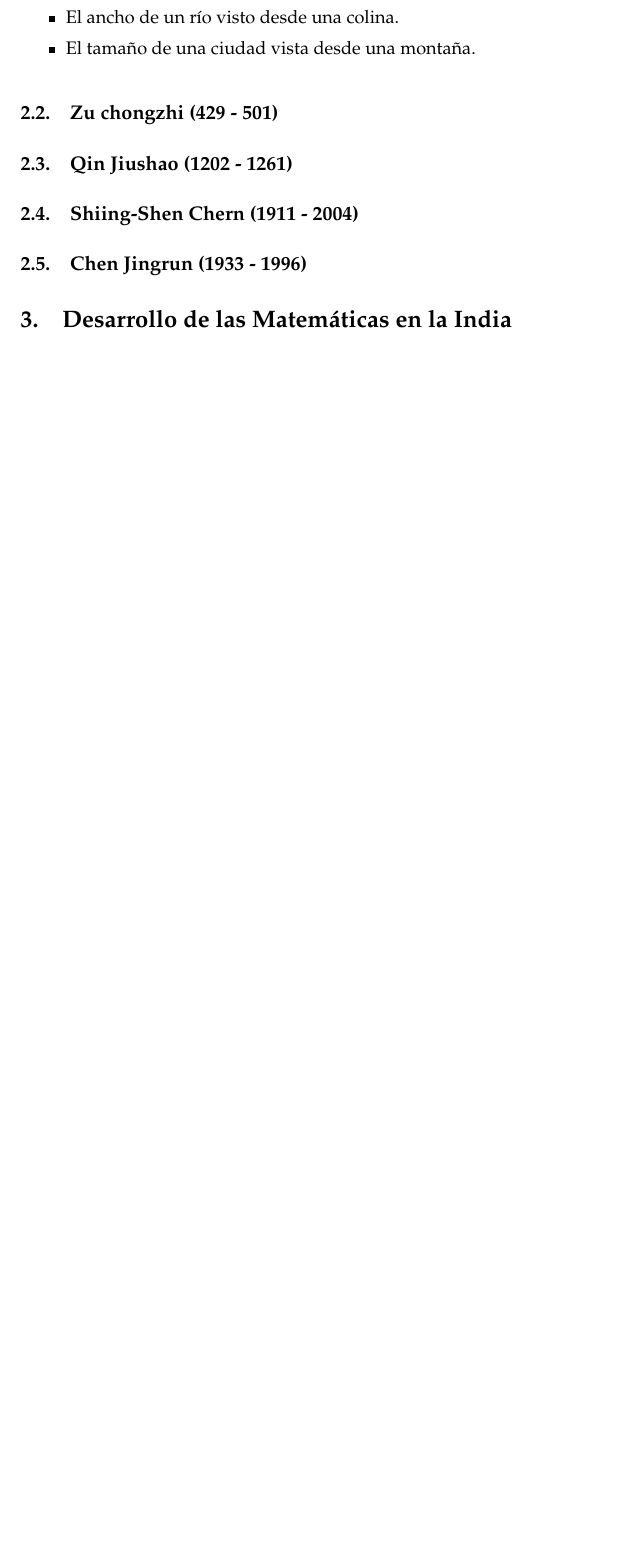
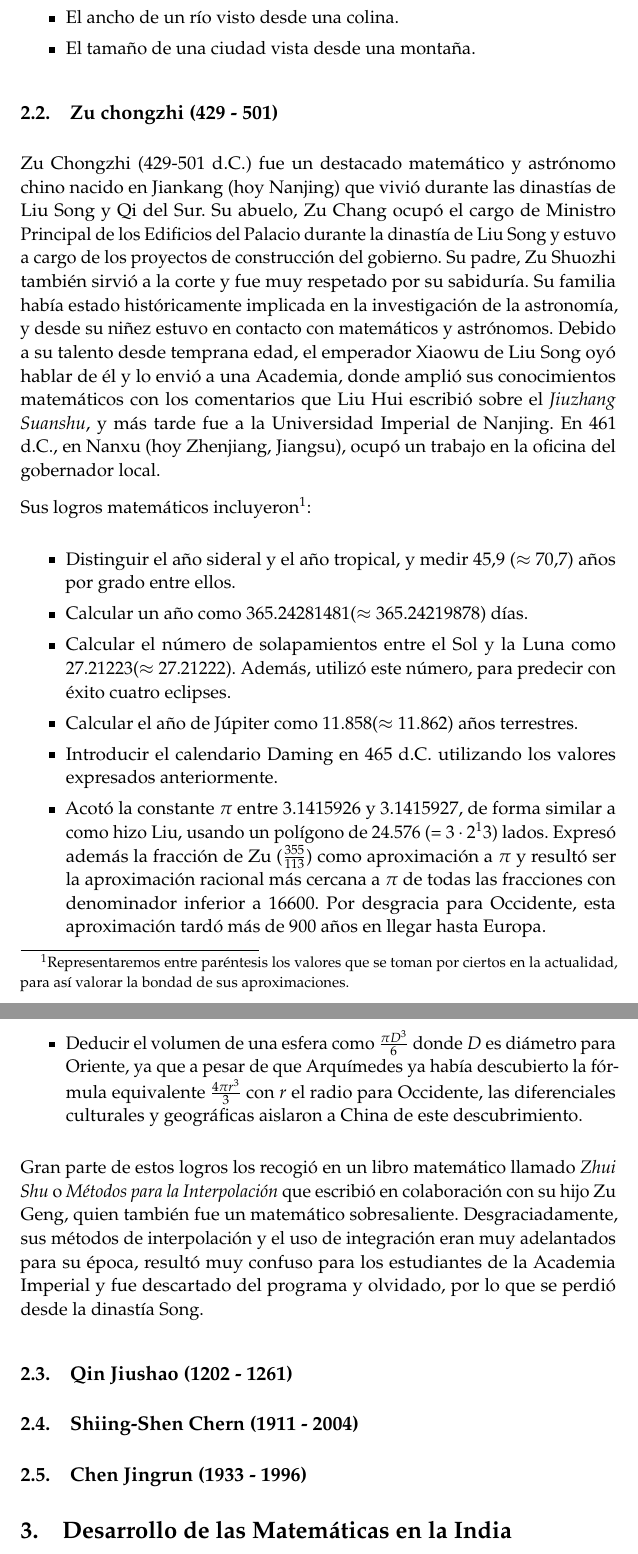
Before and after one commit to oxcar103/China-India, a LaTeX document (Memoria.tex): part of page 7 of 8 before the commit and two parts of pages 7 and 8 of 9 after it, the two joined at a grey line, cut so that both start at the same text, the shorter picture padded with empty space. Compiled offline with pdfLaTeX.

Commit message:
Zu Chongzhi

```diff
--- a/Memoria.tex
+++ b/Memoria.tex
@@ -267,7 +267,40 @@ Aritmética, Resolución de Ecuaciones y Sistemas de Numeración} % Subtitle
 		\end{itemize}
 
 	\subsection{Zu chongzhi (429 - 501)}
+		Zu Chongzhi (429-501 d.C.) fue un destacado matemático y astrónomo chino nacido en Jiankang (hoy Nanjing) que
+		vivió durante las dinastías de Liu Song y Qi del Sur. Su abuelo, Zu Chang ocupó el cargo de Ministro Principal
+		de los Edificios del Palacio durante la dinastía de Liu Song y estuvo a cargo de los proyectos de construcción
+		del gobierno. Su padre, Zu Shuozhi también sirvió a la corte y fue muy respetado por su sabiduría. Su familia
+		había estado históricamente implicada en la investigación de la astronomía, y desde su niñez estuvo en contacto
+		con matemáticos y astrónomos. Debido a su talento desde temprana edad, el emperador Xiaowu de Liu Song oyó hablar
+		de él y lo envió a una Academia, donde amplió sus conocimientos matemáticos con los comentarios que Liu Hui
+		escribió sobre el \textit{Jiuzhang Suanshu}, y más tarde fue a la Universidad Imperial de Nanjing. En 461 d.C.,
+		en Nanxu (hoy Zhenjiang, Jiangsu), ocupó un trabajo en la oficina del gobernador local.
 
+		Sus logros matemáticos incluyeron\footnote{Representaremos entre paréntesis los valores que se toman por ciertos
+		en la actualidad, para así valorar la bondad de sus aproximaciones.}:
+		\begin{itemize}
+			\item Distinguir el año sideral y el año tropical, y medir 45,9 ($\approx$ 70,7) años por grado entre ellos.
+			\item Calcular un año como 365.24281481($\approx$ 365.24219878) días.
+			\item Calcular el número de solapamientos entre el Sol y la Luna como 27.21223($\approx$ 27.21222). Además,
+			utilizó este número, para predecir con éxito cuatro eclipses.
+			\item Calcular el año de Júpiter como 11.858($\approx$ 11.862) años terrestres.
+			\item Introducir el calendario Daming en 465 d.C. utilizando los valores expresados anteriormente.
+			\item Acotó la constante $\pi$ entre 3.1415926 y 3.1415927, de forma similar a como hizo Liu, usando un
+			polígono de 24.576 (= $3 \cdot 2^13$) lados. Expresó además la fracción de Zu ($\frac{355}{113}$) como
+			aproximación a $\pi$ y resultó ser la aproximación racional más cercana a $\pi$ de todas las fracciones con
+			denominador inferior a 16600. Por desgracia para Occidente, esta aproximación tardó más de 900 años en llegar
+			hasta Europa.
+			\item Deducir el volumen de una esfera como $\frac{\pi D^3}{6}$ donde $D$ es diámetro para Oriente, ya que
+			a pesar de que Arquímedes ya había descubierto la fórmula equivalente $\frac{4 \pi r^3}{3}$ con $r$ el radio
+			para Occidente, las diferenciales culturales y geográficas aislaron a China de este descubrimiento.
+		\end{itemize}
+
+		Gran parte de estos logros los recogió en un libro matemático llamado \textit{Zhui Shu} o \textit{Métodos para la
+		Interpolación} que escribió en colaboración con su hijo Zu Geng, quien también fue un matemático sobresaliente.
+		Desgraciadamente, sus métodos de interpolación y el uso de integración eran muy adelantados para su época, resultó
+		muy confuso para los estudiantes de la Academia Imperial y fue descartado del programa y olvidado, por lo que se
+		perdió desde la dinastía Song.
 
 	\subsection{Qin Jiushao (1202 - 1261)}
 
```
Also changed, not shown: Bibliografia.tex (+8 -0 lines).
